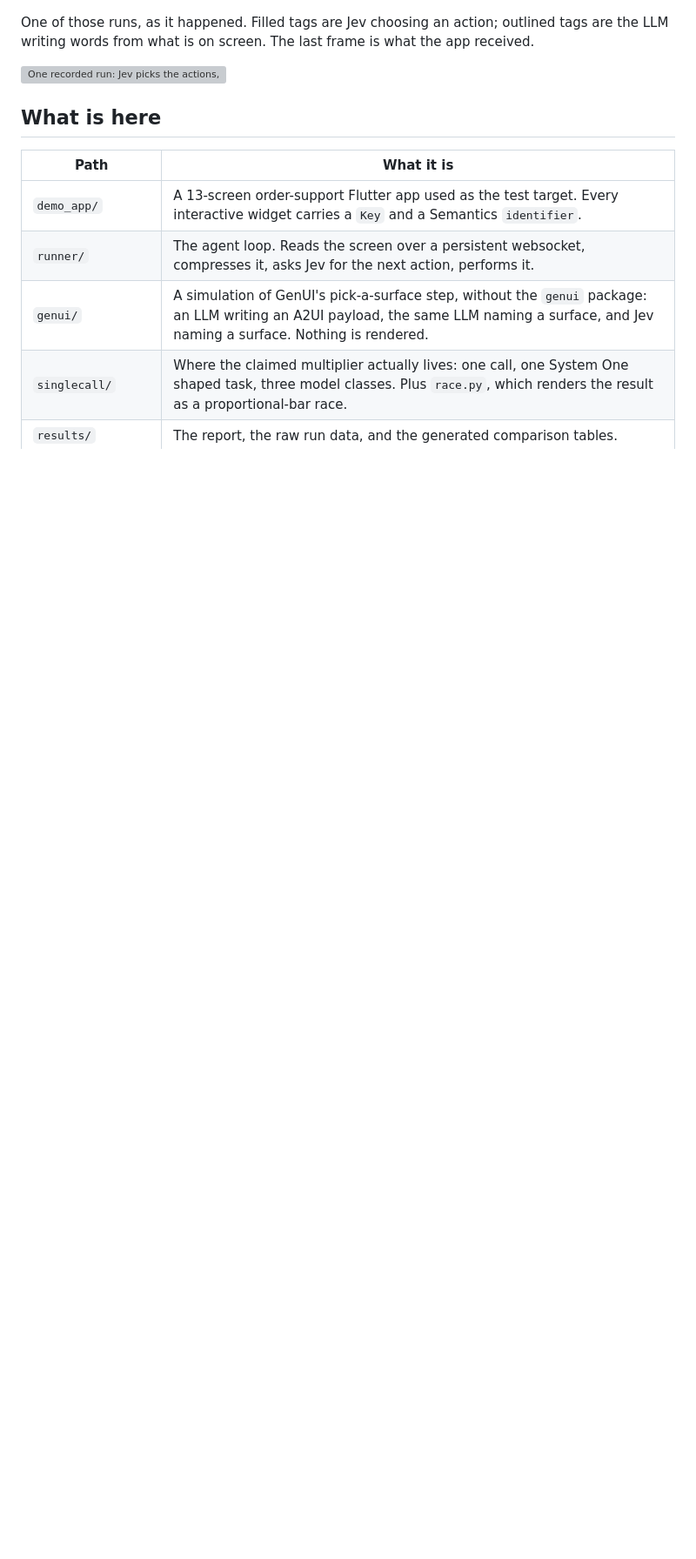
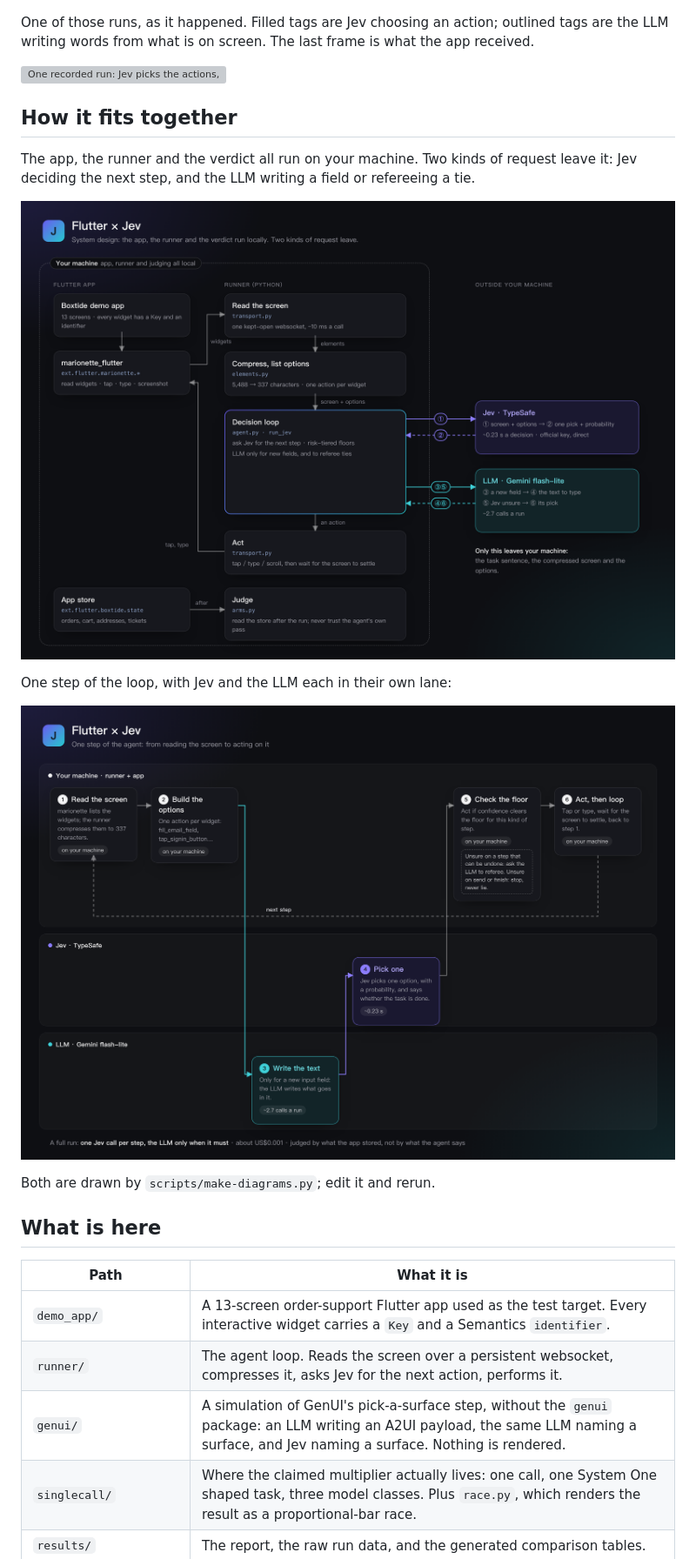
Before and after one commit to chyiiiiiiiiiiii/flutter-jev, a Markdown page: README.md, the part around one of its changes. Shown at 87% size. Rendered like a GitHub page; pictures changed too: docs/architecture-en.png (added), docs/flow-en.png (added); blank space fills up the shorter version; grey boxes are pictures that could not be loaded.

Commit message:
docs: a system design and a one-step flow diagram, in Wingman's look
scripts/make-diagrams.py draws both, in English and Traditional Chinese,
with the numbers results/ holds.

```diff
--- a/README.md
+++ b/README.md
@@ -24,6 +24,19 @@ are the LLM writing words from what is on screen. The last frame is what the app
 
 ![One recorded run: Jev picks the actions, an LLM writes the text, 10 steps, 7.5 s, $0.0008; the app received the ticket for order 5198](results/media/hybrid-run-en.gif)
 
+## How it fits together
+
+The app, the runner and the verdict all run on your machine. Two kinds of request
+leave it: Jev deciding the next step, and the LLM writing a field or refereeing a tie.
+
+![System design: the runner reads the Flutter app through marionette, compresses the screen into options, asks Jev for the next step in the decision loop, acts, and judges the run from the app's store. Only Jev's decisions and the LLM's writing and refereeing leave the machine](docs/architecture-en.png)
+
+One step of the loop, with Jev and the LLM each in their own lane:
+
+![One step: read the screen, build the options, the LLM writes text only for a new field, Jev picks one option with a probability, the runner checks the floor for that kind of step, asks the LLM to referee when unsure on a step that can be undone and stops on send or finish, then acts and loops](docs/flow-en.png)
+
+Both are drawn by `scripts/make-diagrams.py`; edit it and rerun.
+
 ## What is here
 
 | Path | What it is |
```
Also changed, not shown: other parts of README.md (+1 -0 lines), docs/architecture-zh-Hant.png (added), docs/flow-zh-Hant.png (added), 1 other file.
